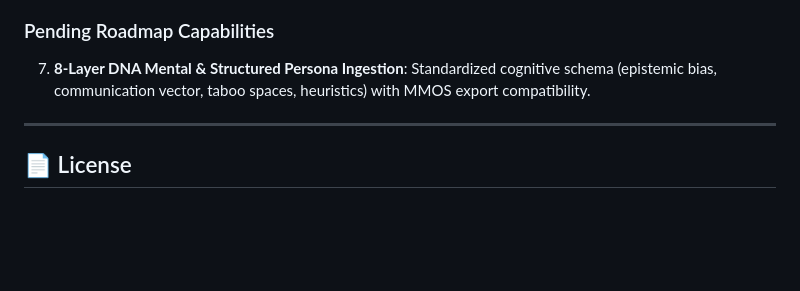
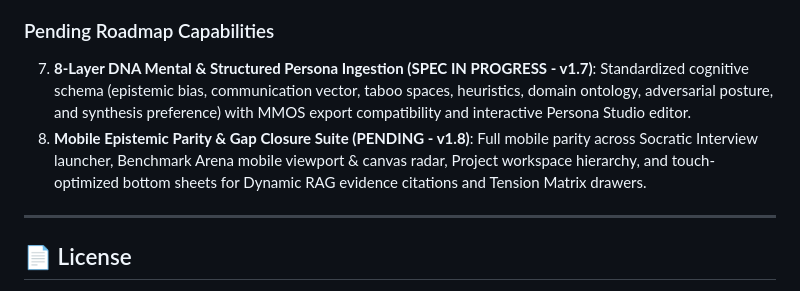
Before and after one commit to Kolta-Labs/DialexAI, a Markdown page: docs/02_FEATURE_LIST.md, the part around the change. Drawn GitHub-style; blank space fills up the shorter version.

```diff
--- a/docs/02_FEATURE_LIST.md
+++ b/docs/02_FEATURE_LIST.md
@@ -188,7 +188,8 @@ The following advanced capabilities have been implemented or are queued for impl
    - 📖 **Full Architectural Specification**: [**docs/features/06_NULL_HYPOTHESIS_BENCHMARKING_SPEC.md**](features/06_NULL_HYPOTHESIS_BENCHMARKING_SPEC.md)
 
 ### Pending Roadmap Capabilities
-7. **8-Layer DNA Mental & Structured Persona Ingestion**: Standardized cognitive schema (epistemic bias, communication vector, taboo spaces, heuristics) with MMOS export compatibility.
+7. **8-Layer DNA Mental & Structured Persona Ingestion (SPEC IN PROGRESS - v1.7)**: Standardized cognitive schema (epistemic bias, communication vector, taboo spaces, heuristics, domain ontology, adversarial posture, and synthesis preference) with MMOS export compatibility and interactive Persona Studio editor.
+8. **Mobile Epistemic Parity & Gap Closure Suite (PENDING - v1.8)**: Full mobile parity across Socratic Interview launcher, Benchmark Arena mobile viewport & canvas radar, Project workspace hierarchy, and touch-optimized bottom sheets for Dynamic RAG evidence citations and Tension Matrix drawers.
 
 ---
 
```
Also changed, not shown: docs/04_PENDING_FEATURES_SPEC.md (+41 -15 lines), docs/features/07_8_LAYER_PERSONA_DNA_SPEC.md (added, +500 -0 lines).
